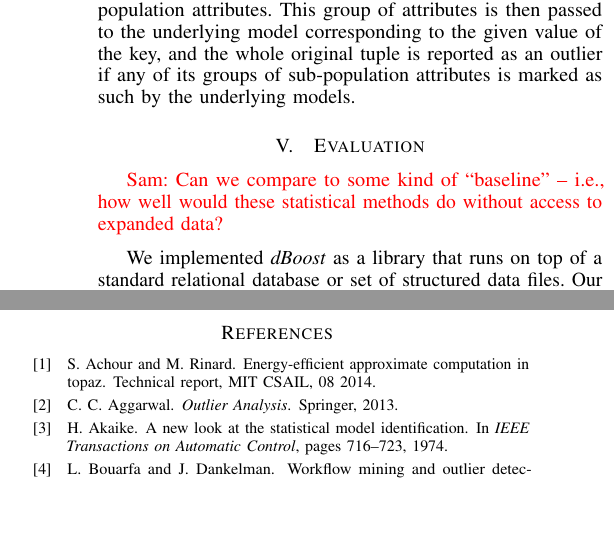
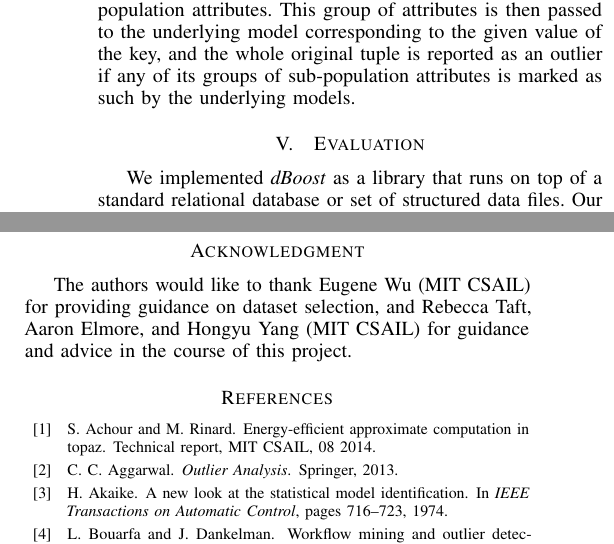
Before and after one commit to cpitclaudel/dBoost, a LaTeX paper (paper/icde/paper.tex, which reads paper/icde/evaluation.tex): two parts of the columns of pages 7 and 11 of 12, joined at a grey line, cut so that both start at the same text, the shorter picture padded with empty space. Compiled offline with pdfLaTeX.

Commit message:
Removed comments;Added acknowledgements back

```diff
--- a/paper/icde/evaluation.tex
+++ b/paper/icde/evaluation.tex
@@ -1,7 +1,7 @@
 \section{Evaluation}
 \label{sec:evaluation}
 
-\srm{Can we compare to some kind of ``baseline'' -- i.e., how well would these statistical methods do without access to expanded data?}
+%\srm{Can we compare to some kind of ``baseline'' -- i.e., how well would these statistical methods do without access to expanded data?}
 
 We implemented \dBoost/ as a library that runs on top of a standard relational database or set of structured data files. Our code is publicly available on GitHub under version 3 of the GNU Public License\footnote{\url{https://github.com/cpitclaudel/dBoost}}. The program is made of two parts: a library, and a number of data acquisition front-ends (CSV and SQL are currently supported). The library provides functions for each of the phases previously described, and includes a collection of expansion rules from Section~\ref{sec:expansion}.
 
```
Also changed, not shown: paper/icde/paper.tex (+1 -1 lines), paper/icde/paper.pdf.
